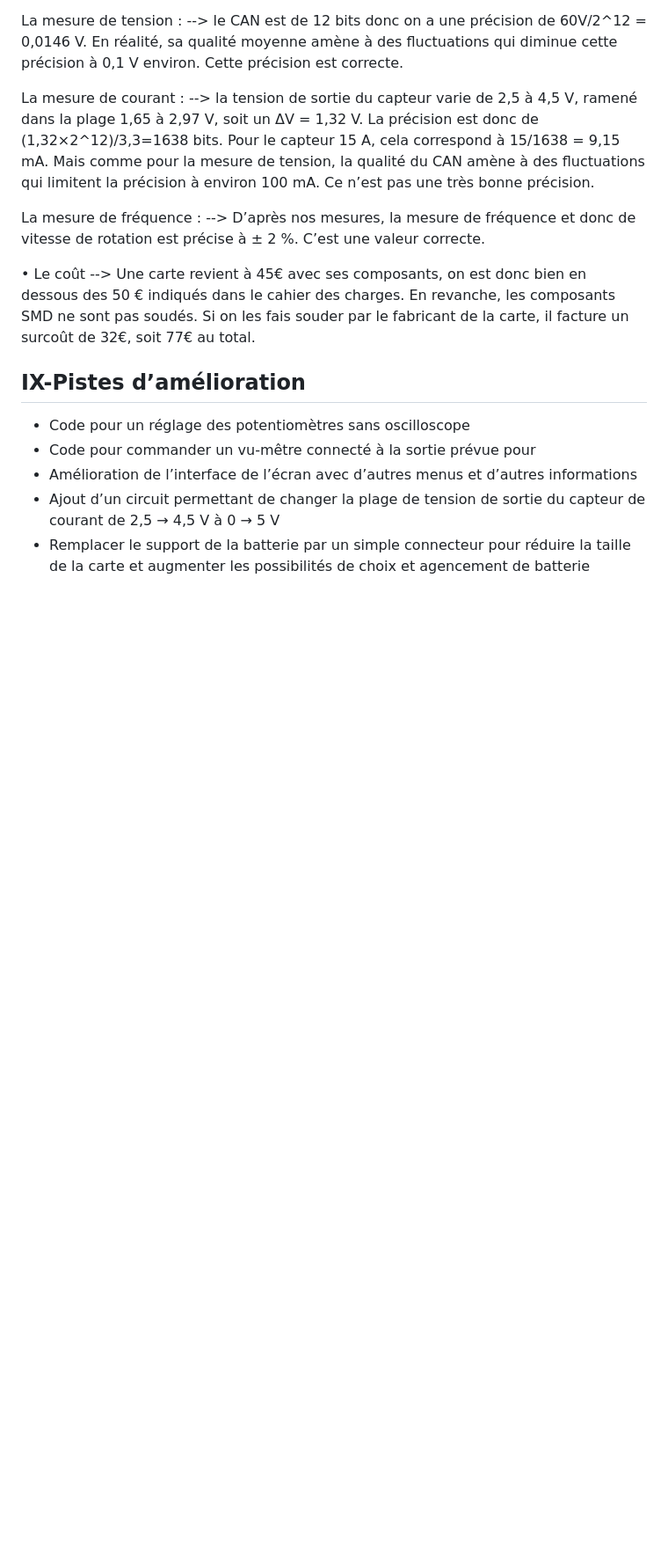
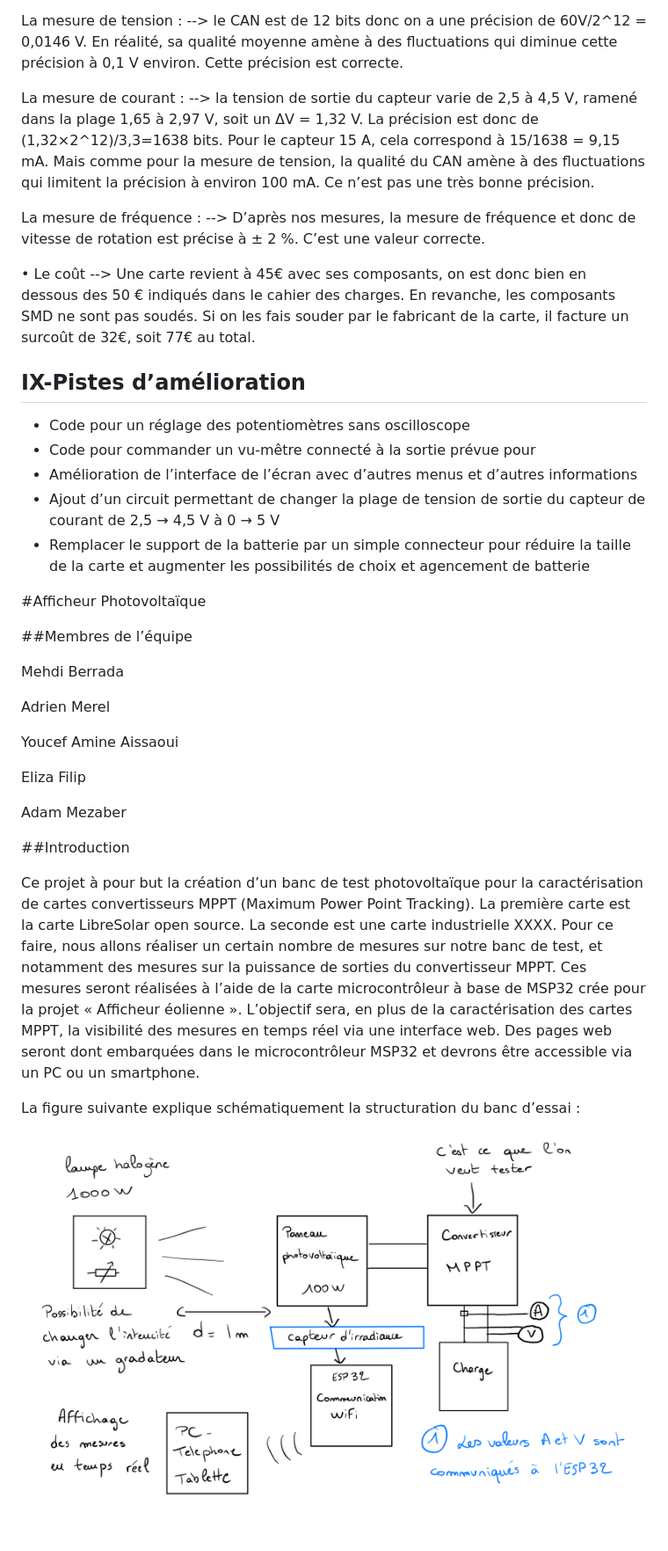
Before and after one commit to MehdiBerr/AfficheurPhotovoltaique, a Markdown page: README.md, the part around the change. Shown: that part at 88% size. Drawn GitHub-style; pictures changed too: Images/Schema_projet.PNG (added); blank space fills up the shorter version.

Commit message:
Intro + Image
Co-Authored-By: MehdiBerr <80625039+MehdiBerr@users.noreply.github.com>

```diff
--- a/README.md
+++ b/README.md
@@ -310,3 +310,25 @@ En revanche, les composants SMD ne sont pas soudés. Si on les fais souder par l
 - Amélioration de l’interface de l’écran avec d’autres menus et d’autres informations
 - Ajout d’un circuit permettant de changer la plage de tension de sortie du capteur de courant de 2,5 → 4,5 V à 0 → 5 V
 - Remplacer le support de la batterie par un simple connecteur pour réduire la taille de la carte et augmenter les possibilités de choix et agencement de batterie
+
+#Afficheur Photovoltaïque
+
+##Membres de l’équipe
+
+Mehdi Berrada
+
+Adrien Merel
+
+Youcef Amine Aissaoui
+
+Eliza Filip
+
+Adam Mezaber
+
+##Introduction
+
+Ce projet à pour but la création d’un banc de test photovoltaïque pour la caractérisation de cartes convertisseurs MPPT (Maximum Power Point Tracking). La première carte est la carte LibreSolar open source. La seconde est une carte industrielle XXXX. Pour ce faire, nous allons réaliser un certain nombre de mesures sur notre banc de test, et notamment des mesures sur la puissance de sorties du convertisseur MPPT. Ces mesures seront réalisées à l’aide de la carte microcontrôleur à base de MSP32 crée pour la projet « Afficheur éolienne ». L’objectif sera, en plus de la caractérisation des cartes MPPT, la visibilité des mesures en temps réel via une interface web. Des pages web seront dont embarquées dans le microcontrôleur MSP32 et devrons être accessible via un PC ou un smartphone.
+
+La figure suivante explique schématiquement la structuration du banc d’essai :
+
+![](Images/Schema_projet.PNG)
```
